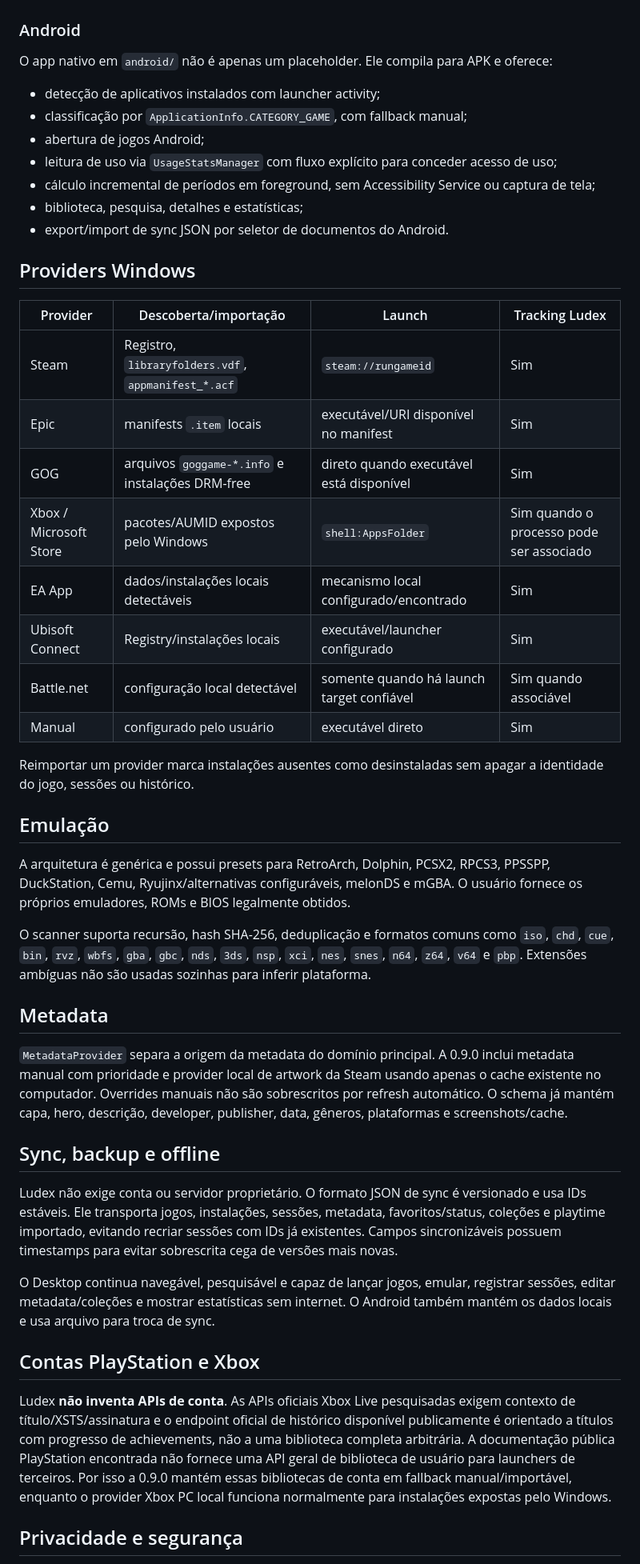
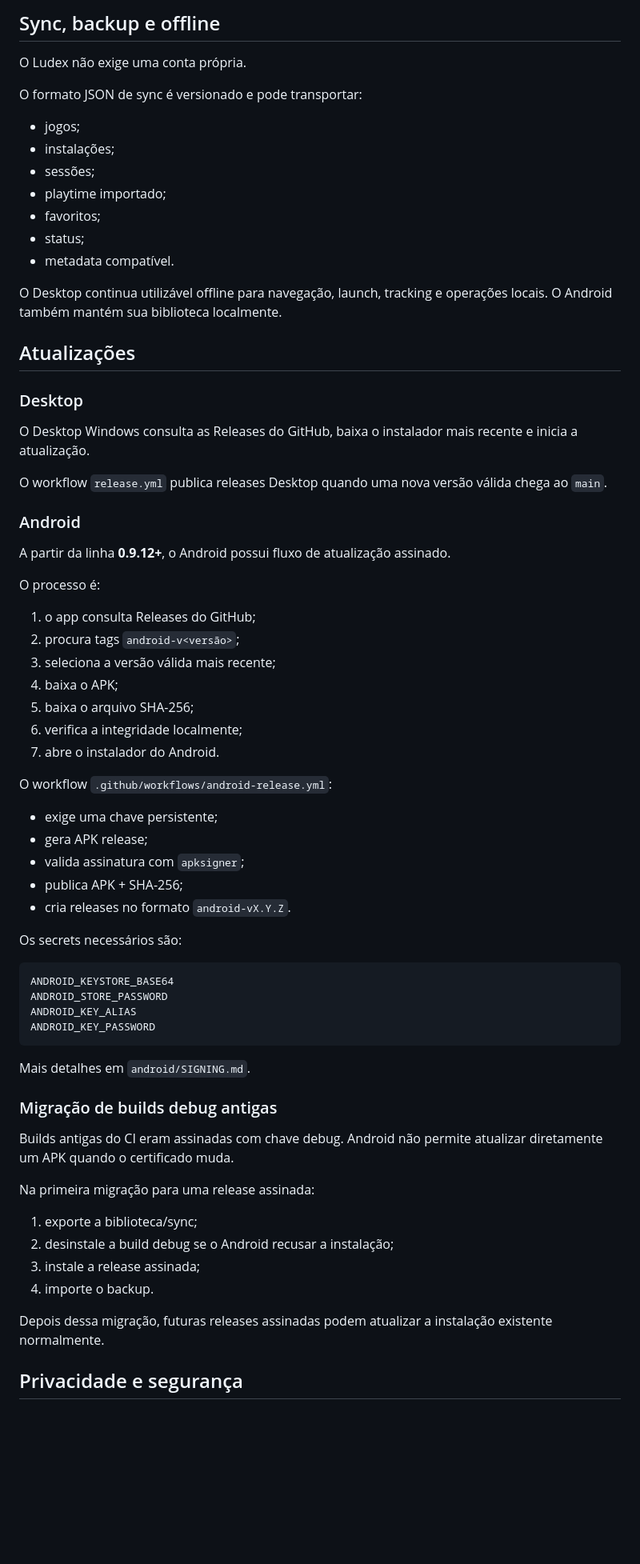
Before and after one commit to Gabriel-Liz2003/Ludex, a Markdown page: README.md, the part around one of its changes. Shown at 80% size. Drawn GitHub-style; blank space fills up the shorter version.

Commit message:
docs: update README for Android 0.9.13 and current Ludex features

````diff
--- a/README.md
+++ b/README.md
@@ -20,50 +199,72 @@ Ludex é um launcher e biblioteca universal de jogos **local-first**, com aplica
+## Sync, backup e offline
+
+O Ludex não exige uma conta própria.
+
+O formato JSON de sync é versionado e pode transportar:
+
+- jogos;
+- instalações;
+- sessões;
+- playtime importado;
+- favoritos;
+- status;
+- metadata compatível.
+
+O Desktop continua utilizável offline para navegação, launch, tracking e operações locais. O Android também mantém sua biblioteca localmente.
+
+## Atualizações
+
+### Desktop
+
+O Desktop Windows consulta as Releases do GitHub, baixa o instalador mais recente e inicia a atualização.
+
+O workflow `release.yml` publica releases Desktop quando uma nova versão válida chega ao `main`.
 
 ### Android
 
-O app nativo em `android/` não é apenas um placeholder. Ele compila para APK e oferece:
+A partir da linha **0.9.12+**, o Android possui fluxo de atualização assinado.
 
-- detecção de aplicativos instalados com launcher activity;
-- classificação por `ApplicationInfo.CATEGORY_GAME`, com fallback manual;
-- abertura de jogos Android;
-- leitura de uso via `UsageStatsManager` com fluxo explícito para conceder acesso de uso;
-- cálculo incremental de períodos em foreground, sem Accessibility Service ou captura de tela;
-- biblioteca, pesquisa, detalhes e estatísticas;
-- export/import de sync JSON por seletor de documentos do Android.
+O processo é:
 
-## Providers Windows
+1. o app consulta Releases do GitHub;
+2. procura tags `android-v<versão>`;
+3. seleciona a versão válida mais recente;
+4. baixa o APK;
+5. baixa o arquivo SHA-256;
+6. verifica a integridade localmente;
+7. abre o instalador do Android.
 
-| Provider | Descoberta/importação | Launch | Tracking Ludex |
-| --- | --- | --- | --- |
-| Steam | Registro, `libraryfolders.vdf`, `appmanifest_*.acf` | `steam://rungameid` | Sim |
-| Epic | manifests `.item` locais | executável/URI disponível no manifest | Sim |
-| GOG | arquivos `goggame-*.info` e instalações DRM-free | direto quando executável está disponível | Sim |
-| Xbox / Microsoft Store | pacotes/AUMID expostos pelo Windows | `shell:AppsFolder` | Sim quando o processo pode ser associado |
-| EA App | dados/instalações locais detectáveis | mecanismo local configurado/encontrado | Sim |
-| Ubisoft Connect | Registry/instalações locais | executável/launcher configurado | Sim |
-| Battle.net | configuração local detectável | somente quando há launch target confiável | Sim quando associável |
-| Manual | configurado pelo usuário | executável direto | Sim |
+O workflow `.github/workflows/android-release.yml`:
 
-Reimportar um provider marca instalações ausentes como desinstaladas sem apagar a identidade do jogo, sessões ou histórico.
+- exige uma chave persistente;
+- gera APK release;
+- valida assinatura com `apksigner`;
+- publica APK + SHA-256;
+- cria releases no formato `android-vX.Y.Z`.
 
-## Emulação
+Os secrets necessários são:
 
-A arquitetura é genérica e possui presets para RetroArch, Dolphin, PCSX2, RPCS3, PPSSPP, DuckStation, Cemu, Ryujinx/alternativas configuráveis, melonDS e mGBA. O usuário fornece os próprios emuladores, ROMs e BIOS legalmente obtidos.
+```text
+ANDROID_KEYSTORE_BASE64
+ANDROID_STORE_PASSWORD
+ANDROID_KEY_ALIAS
+ANDROID_KEY_PASSWORD
+```
 
-O scanner suporta recursão, hash SHA-256, deduplicação e formatos comuns como `iso`, `chd`, `cue`, `bin`, `rvz`, `wbfs`, `gba`, `gbc`, `nds`, `3ds`, `nsp`, `xci`, `nes`, `snes`, `n64`, `z64`, `v64` e `pbp`. Extensões ambíguas não são usadas sozinhas para inferir plataforma.
+Mais detalhes em `android/SIGNING.md`.
 
-## Metadata
+### Migração de builds debug antigas
 
-`MetadataProvider` separa a origem da metadata do domínio principal. A 0.9.0 inclui metadata manual com prioridade e provider local de artwork da Steam usando apenas o cache existente no computador. Overrides manuais não são sobrescritos por refresh automático. O schema já mantém capa, hero, descrição, developer, publisher, data, gêneros, plataformas e screenshots/cache.
+Builds antigas do CI eram assinadas com chave debug. Android não permite atualizar diretamente um APK quando o certificado muda.
 
-## Sync, backup e offline
+Na primeira migração para uma release assinada:
 
-Ludex não exige conta ou servidor proprietário. O formato JSON de sync é versionado e usa IDs estáveis. Ele transporta jogos, instalações, sessões, metadata, favoritos/status, coleções e playtime importado, evitando recriar sessões com IDs já existentes. Campos sincronizáveis possuem timestamps para evitar sobrescrita cega de versões mais novas.
+1. exporte a biblioteca/sync;
+2. desinstale a build debug se o Android recusar a instalação;
+3. instale a release assinada;
+4. importe o backup.
 
-O Desktop continua navegável, pesquisável e capaz de lançar jogos, emular, registrar sessões, editar metadata/coleções e mostrar estatísticas sem internet. O Android também mantém os dados locais e usa arquivo para troca de sync.
-
-## Contas PlayStation e Xbox
-
-Ludex **não inventa APIs de conta**. As APIs oficiais Xbox Live pesquisadas exigem contexto de título/XSTS/assinatura e o endpoint oficial de histórico disponível publicamente é orientado a títulos com progresso de achievements, não a uma biblioteca completa arbitrária. A documentação pública PlayStation encontrada não fornece uma API geral de biblioteca de usuário para launchers de terceiros. Por isso a 0.9.0 mantém essas bibliotecas de conta em fallback manual/importável, enquanto o provider Xbox PC local funciona normalmente para instalações expostas pelo Windows.
+Depois dessa migração, futuras releases assinadas podem atualizar a instalação existente normalmente.
 
 ## Privacidade e segurança
 
````
Also changed, not shown: other parts of README.md (+279 -56 lines).
